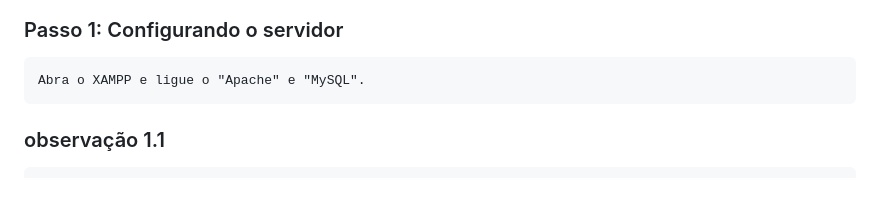
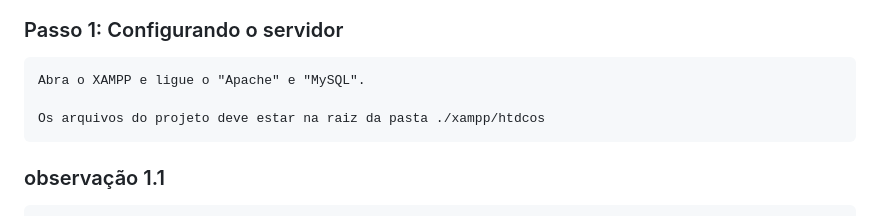
Before and after one commit to SamiLM4/API-Gestao-empresa, a Markdown page: README.md, the part around the change. Drawn GitHub-style; blank space fills up the shorter version.

Commit message:
Update README.md
Linha 29, localização dos arquivos

```diff
--- a/README.md
+++ b/README.md
@@ -25,6 +25,8 @@ Com tudo instalado, podemos começar os preparativos.
 ### Passo 1: Configurando o servidor
 
     Abra o XAMPP e ligue o "Apache" e "MySQL".
+
+    Os arquivos do projeto deve estar na raiz da pasta ./xampp/htdcos
 
 ### observação 1.1
     De preferência à utilize a porta "localhost:8080" no Apache, para isso, clique em "Config" do Apache -> procure por "Listen 80" e altere para "Listen 8080".
```
